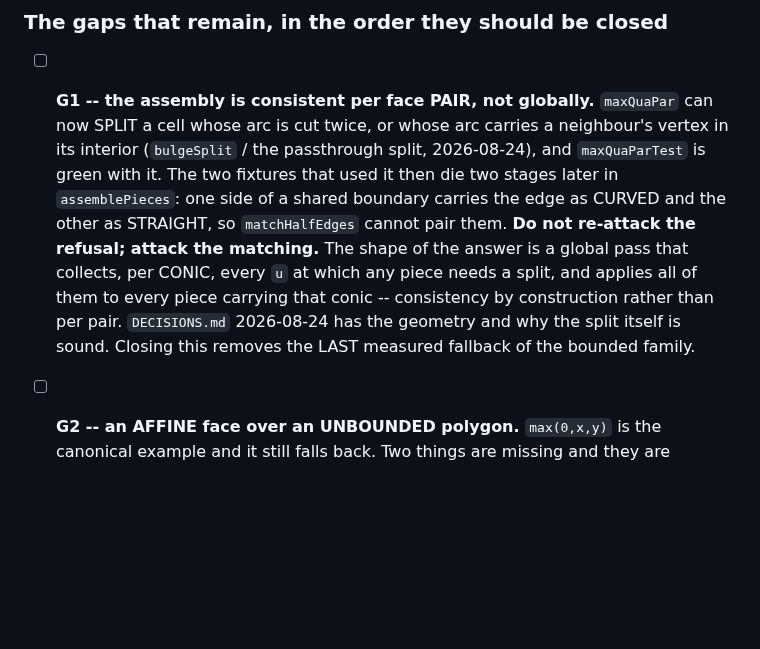
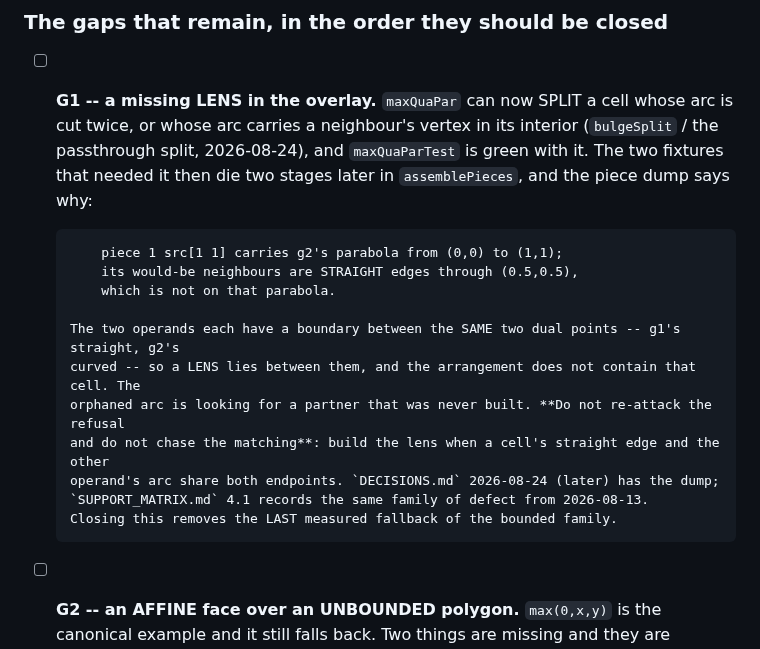
Before and after one commit to ylucet/CCA2, a Markdown page: TODO.md, the part around the change. Rendered like a GitHub page; blank space fills up the shorter version.

Commit message:
docs: TODO G1 restated as the missing lens
Co-Authored-By: Claude Opus 5 (1M context) <noreply@anthropic.com>
Claude-Session: https://claude.ai/code/session_01LfFBBMHmi8xsyh7i6WWtvA

```diff
--- a/TODO.md
+++ b/TODO.md
@@ -26,15 +26,21 @@ the work is not "rewrite Step 3"; it is **shrink the set of inputs that fall bac
 
 ### The gaps that remain, in the order they should be closed
 
-- [ ] **G1 -- the assembly is consistent per face PAIR, not globally.** `maxQuaPar` can now SPLIT a
-      cell whose arc is cut twice, or whose arc carries a neighbour's vertex in its interior
-      (`bulgeSplit` / the passthrough split, 2026-08-24), and `maxQuaParTest` is green with it. The
-      two fixtures that used it then die two stages later in `assemblePieces`: one side of a shared
-      boundary carries the edge as CURVED and the other as STRAIGHT, so `matchHalfEdges` cannot
-      pair them. **Do not re-attack the refusal; attack the matching.** The shape of the answer is
-      a global pass that collects, per CONIC, every `u` at which any piece needs a split, and
-      applies all of them to every piece carrying that conic -- consistency by construction rather
-      than per pair. `DECISIONS.md` 2026-08-24 has the geometry and why the split itself is sound.
+- [ ] **G1 -- a missing LENS in the overlay.** `maxQuaPar` can now SPLIT a cell whose arc is cut
+      twice, or whose arc carries a neighbour's vertex in its interior (`bulgeSplit` / the
+      passthrough split, 2026-08-24), and `maxQuaParTest` is green with it. The two fixtures that
+      needed it then die two stages later in `assemblePieces`, and the piece dump says why:
+
+          piece 1 src[1 1] carries g2's parabola from (0,0) to (1,1);
+          its would-be neighbours are STRAIGHT edges through (0.5,0.5),
+          which is not on that parabola.
+
+      The two operands each have a boundary between the SAME two dual points -- g1's straight, g2's
+      curved -- so a LENS lies between them, and the arrangement does not contain that cell. The
+      orphaned arc is looking for a partner that was never built. **Do not re-attack the refusal
+      and do not chase the matching**: build the lens when a cell's straight edge and the other
+      operand's arc share both endpoints. `DECISIONS.md` 2026-08-24 (later) has the dump;
+      `SUPPORT_MATRIX.md` 4.1 records the same family of defect from 2026-08-13.
       Closing this removes the LAST measured fallback of the bounded family.
 
 - [ ] **G2 -- an AFFINE face over an UNBOUNDED polygon.** `max(0,x,y)` is the canonical example and
```
